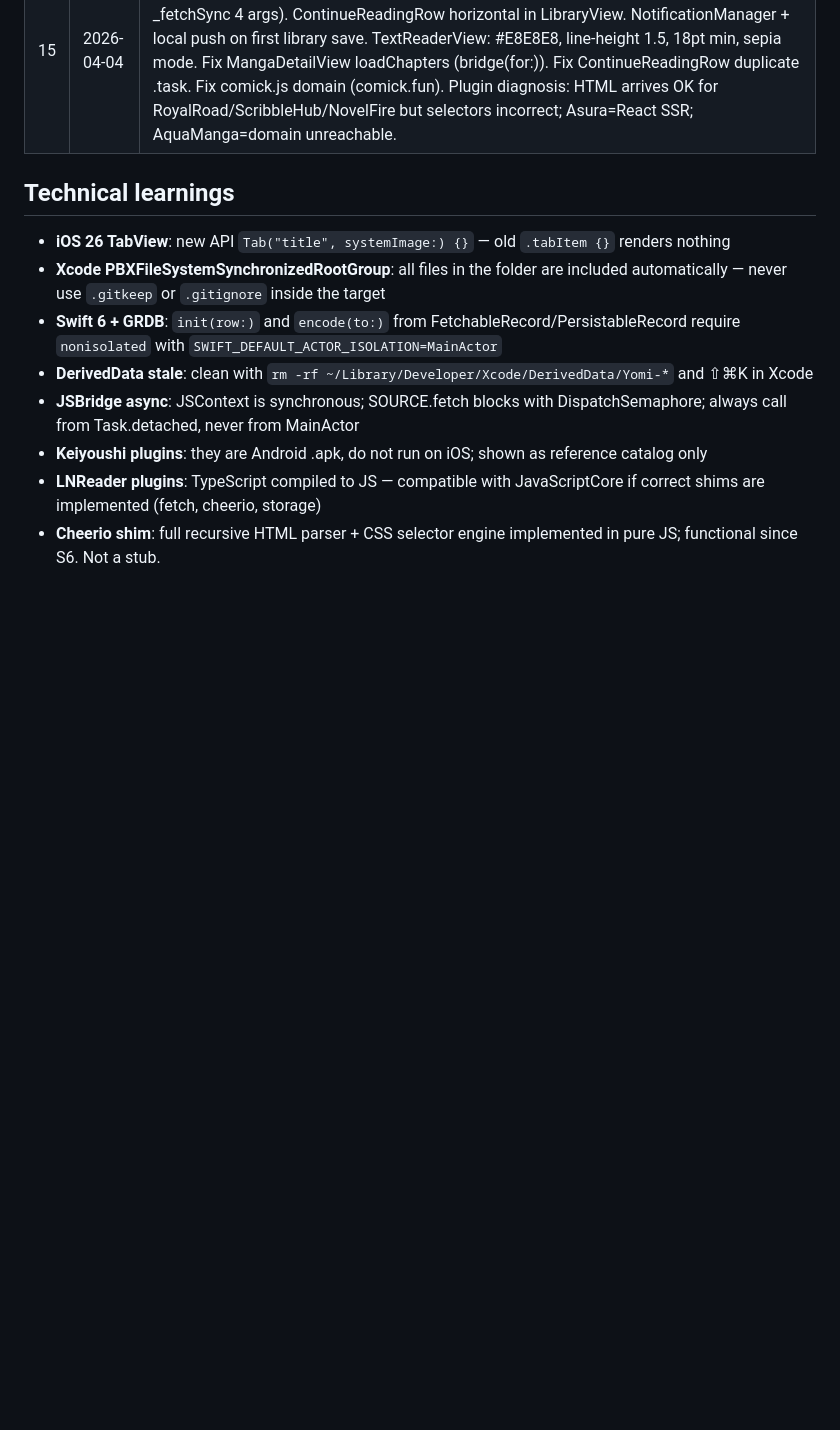
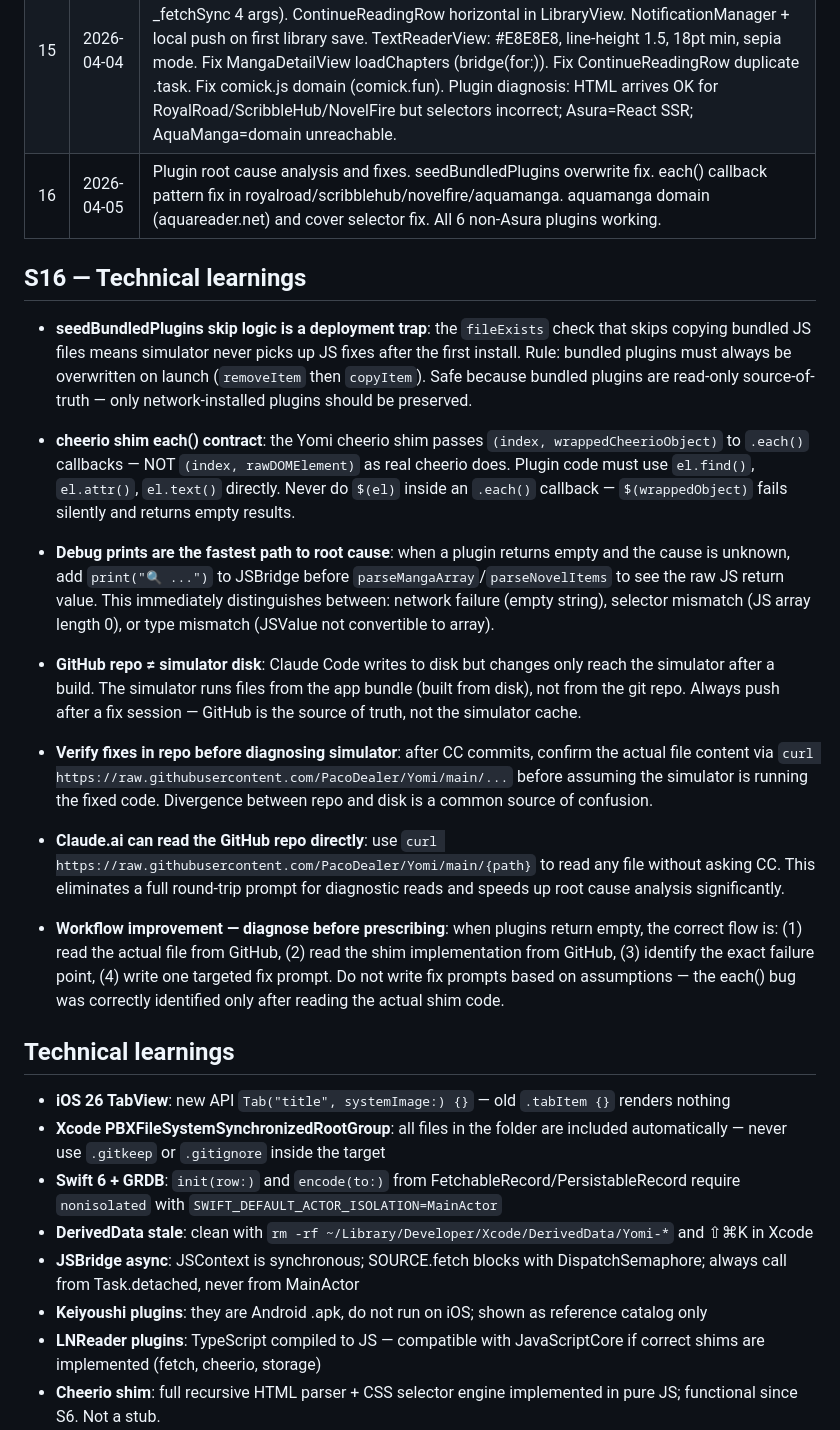
Before and after one commit to PacoDealer/Yomi, a Markdown page: Yomi/METODOLOGIA.md, the part around the change. GitHub-like rendering; blank space fills up the shorter version.

Commit message:
docs: S16 session close — plugin fixes, each() pattern, seedBundledPlugins overwrite

```diff
--- a/Yomi/METODOLOGIA.md
+++ b/Yomi/METODOLOGIA.md
@@ -80,6 +80,23 @@ JSBridge auto-detects the format: if `plugin.popularNovels` exists → Format B,
 | 13 | 2026-03-18 | Audit and fixes. seedBundledPlugins in ExtensionManager (mangadex/asurascans/aquamanga copied from bundle on launch, SHA256(filename) as ID, DB upsert, skip if exists on disk). bridge(for:) reconstructs URL from extensionsDirectory+id (fix sandbox stale). mangadex.js: multi-language (es/es-la/pt-br/pt), guard NaN chapterNumber, fix empty title. JSBridge SOURCE.fetch: User-Agent iPhone Safari + Accept + Accept-Language as defaults. |
 | 14 | 2026-03-22 | Fix InsightsView (active breakpoint, not a real deadlock). Fix "Failed to load source plugin" (bridge(for:) in BrowseView+UpdatesView). New plugins: royalroad.js (Fmt B), scribblehub.js (Fmt B, POST), novelfire.js (Fmt B), comick.js (Fmt A). UX: LibraryView empty state Browse button, Source.swift removed, UpdatesView bell.badge icon, AppSettings decimal locale fix. |
 | 15 | 2026-04-04 | AppRouter singleton (@Observable, module-level, Tab(value:) iOS 26). LibraryView empty state navigates to Browse. JSBridge POST support (SOURCE.fetch method/body/headers, _fetchSync 4 args). ContinueReadingRow horizontal in LibraryView. NotificationManager + local push on first library save. TextReaderView: #E8E8E8, line-height 1.5, 18pt min, sepia mode. Fix MangaDetailView loadChapters (bridge(for:)). Fix ContinueReadingRow duplicate .task. Fix comick.js domain (comick.fun). Plugin diagnosis: HTML arrives OK for RoyalRoad/ScribbleHub/NovelFire but selectors incorrect; Asura=React SSR; AquaManga=domain unreachable. |
+| 16 | 2026-04-05 | Plugin root cause analysis and fixes. seedBundledPlugins overwrite fix. each() callback pattern fix in royalroad/scribblehub/novelfire/aquamanga. aquamanga domain (aquareader.net) and cover selector fix. All 6 non-Asura plugins working. |
+
+## S16 — Technical learnings
+
+- **seedBundledPlugins skip logic is a deployment trap**: the `fileExists` check that skips copying bundled JS files means simulator never picks up JS fixes after the first install. Rule: bundled plugins must always be overwritten on launch (`removeItem` then `copyItem`). Safe because bundled plugins are read-only source-of-truth — only network-installed plugins should be preserved.
+
+- **cheerio shim each() contract**: the Yomi cheerio shim passes `(index, wrappedCheerioObject)` to `.each()` callbacks — NOT `(index, rawDOMElement)` as real cheerio does. Plugin code must use `el.find()`, `el.attr()`, `el.text()` directly. Never do `$(el)` inside an `.each()` callback — `$(wrappedObject)` fails silently and returns empty results.
+
+- **Debug prints are the fastest path to root cause**: when a plugin returns empty and the cause is unknown, add `print("🔍 ...")` to JSBridge before `parseMangaArray`/`parseNovelItems` to see the raw JS return value. This immediately distinguishes between: network failure (empty string), selector mismatch (JS array length 0), or type mismatch (JSValue not convertible to array).
+
+- **GitHub repo ≠ simulator disk**: Claude Code writes to disk but changes only reach the simulator after a build. The simulator runs files from the app bundle (built from disk), not from the git repo. Always push after a fix session — GitHub is the source of truth, not the simulator cache.
+
+- **Verify fixes in repo before diagnosing simulator**: after CC commits, confirm the actual file content via `curl https://raw.githubusercontent.com/PacoDealer/Yomi/main/...` before assuming the simulator is running the fixed code. Divergence between repo and disk is a common source of confusion.
+
+- **Claude.ai can read the GitHub repo directly**: use `curl https://raw.githubusercontent.com/PacoDealer/Yomi/main/{path}` to read any file without asking CC. This eliminates a full round-trip prompt for diagnostic reads and speeds up root cause analysis significantly.
+
+- **Workflow improvement — diagnose before prescribing**: when plugins return empty, the correct flow is: (1) read the actual file from GitHub, (2) read the shim implementation from GitHub, (3) identify the exact failure point, (4) write one targeted fix prompt. Do not write fix prompts based on assumptions — the each() bug was correctly identified only after reading the actual shim code.
 
 ## Technical learnings
 - **iOS 26 TabView**: new API `Tab("title", systemImage:) {}` — old `.tabItem {}` renders nothing
```
Also changed, not shown: Yomi/ARQUITECTURA.md (+1 -1 lines), Yomi/ROADMAP.md (+25 -19 lines).
